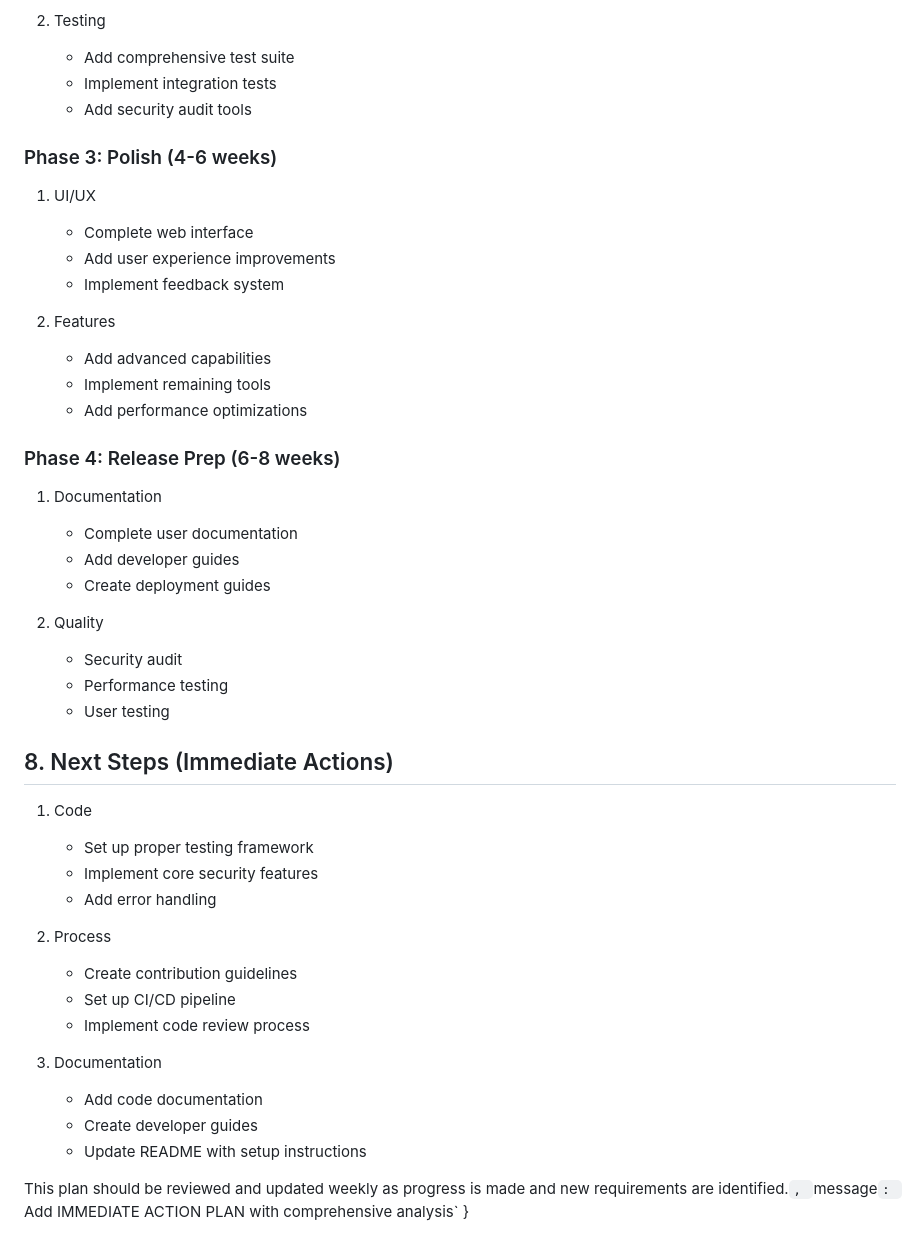
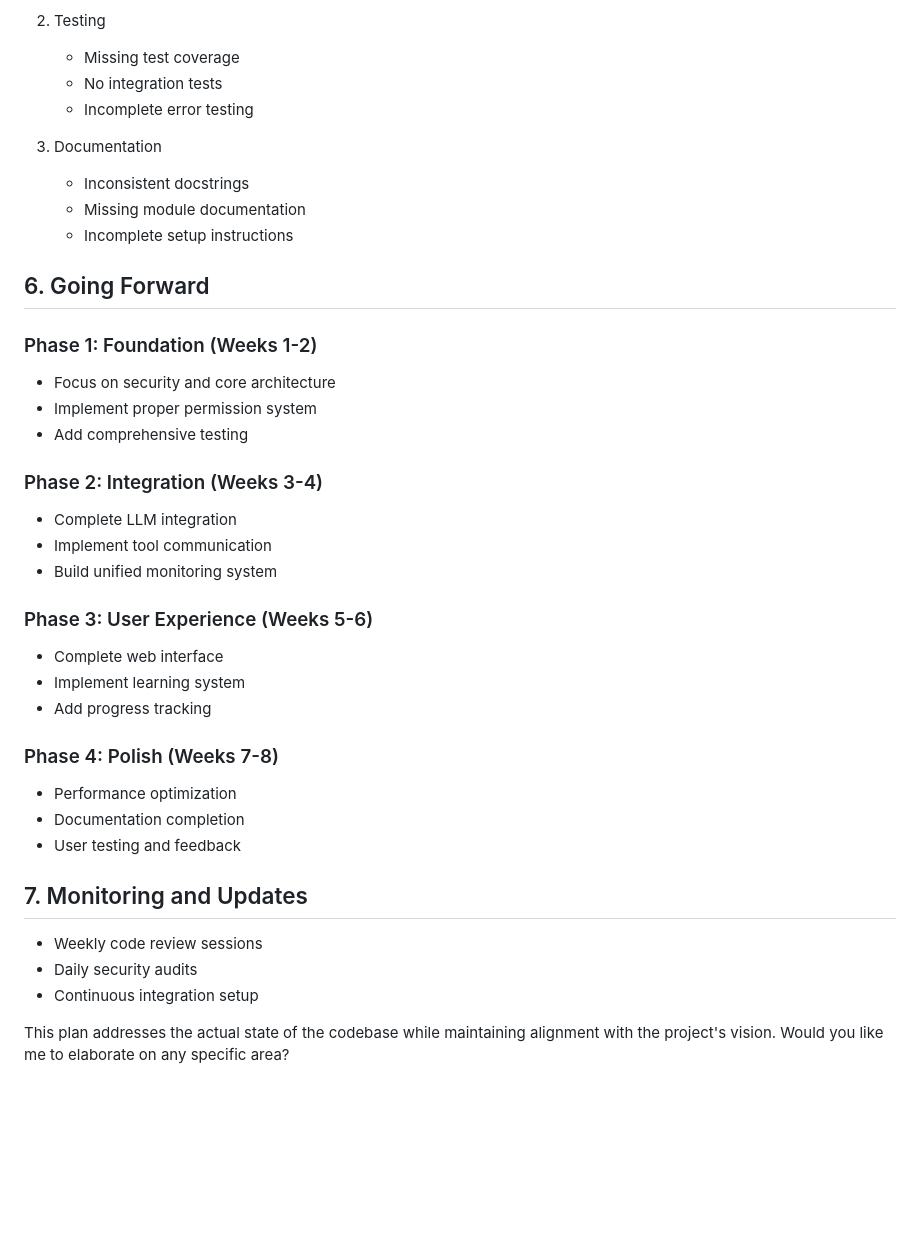
Before and after one commit to domai-security/domai-app, a Markdown page: IMMEDIATE_ACTION_PLAN.md, the part around one of its changes. Drawn GitHub-style; blank space fills up the shorter version.

```diff
--- a/IMMEDIATE_ACTION_PLAN.md
+++ b/IMMEDIATE_ACTION_PLAN.md
@@ -127,47 +158,39 @@ domai-app/
 
 2. Testing
-   - Add comprehensive test suite
-   - Implement integration tests
-   - Add security audit tools
-
-### Phase 3: Polish (4-6 weeks)
-1. UI/UX
-   - Complete web interface
-   - Add user experience improvements
-   - Implement feedback system
-
-2. Features
-   - Add advanced capabilities
-   - Implement remaining tools
-   - Add performance optimizations
-
-### Phase 4: Release Prep (6-8 weeks)
-1. Documentation
-   - Complete user documentation
-   - Add developer guides
-   - Create deployment guides
-
-2. Quality
-   - Security audit
-   - Performance testing
-   - User testing
-
-## 8. Next Steps (Immediate Actions)
-1. Code
-   - Set up proper testing framework
-   - Implement core security features
-   - Add error handling
-
-2. Process
-   - Create contribution guidelines
-   - Set up CI/CD pipeline
-   - Implement code review process
+   - Missing test coverage
+   - No integration tests
+   - Incomplete error testing
 
 3. Documentation
-   - Add code documentation
-   - Create developer guides
-   - Update README with setup instructions
+   - Inconsistent docstrings
+   - Missing module documentation
+   - Incomplete setup instructions
 
-This plan should be reviewed and updated weekly as progress is made and new requirements are identified.`,
-  `message`: `Add IMMEDIATE ACTION PLAN with comprehensive analysis`
-}
+## 6. Going Forward
+
+### Phase 1: Foundation (Weeks 1-2)
+- Focus on security and core architecture
+- Implement proper permission system
+- Add comprehensive testing
+
+### Phase 2: Integration (Weeks 3-4)
+- Complete LLM integration
+- Implement tool communication
+- Build unified monitoring system
+
+### Phase 3: User Experience (Weeks 5-6)
+- Complete web interface
+- Implement learning system
+- Add progress tracking
+
+### Phase 4: Polish (Weeks 7-8)
+- Performance optimization
+- Documentation completion
+- User testing and feedback
+
+## 7. Monitoring and Updates
+- Weekly code review sessions
+- Daily security audits
+- Continuous integration setup
+
+This plan addresses the actual state of the codebase while maintaining alignment with the project's vision. Would you like me to elaborate on any specific area?
```
Also changed, not shown: other parts of IMMEDIATE_ACTION_PLAN.md (+141 -110 lines).
